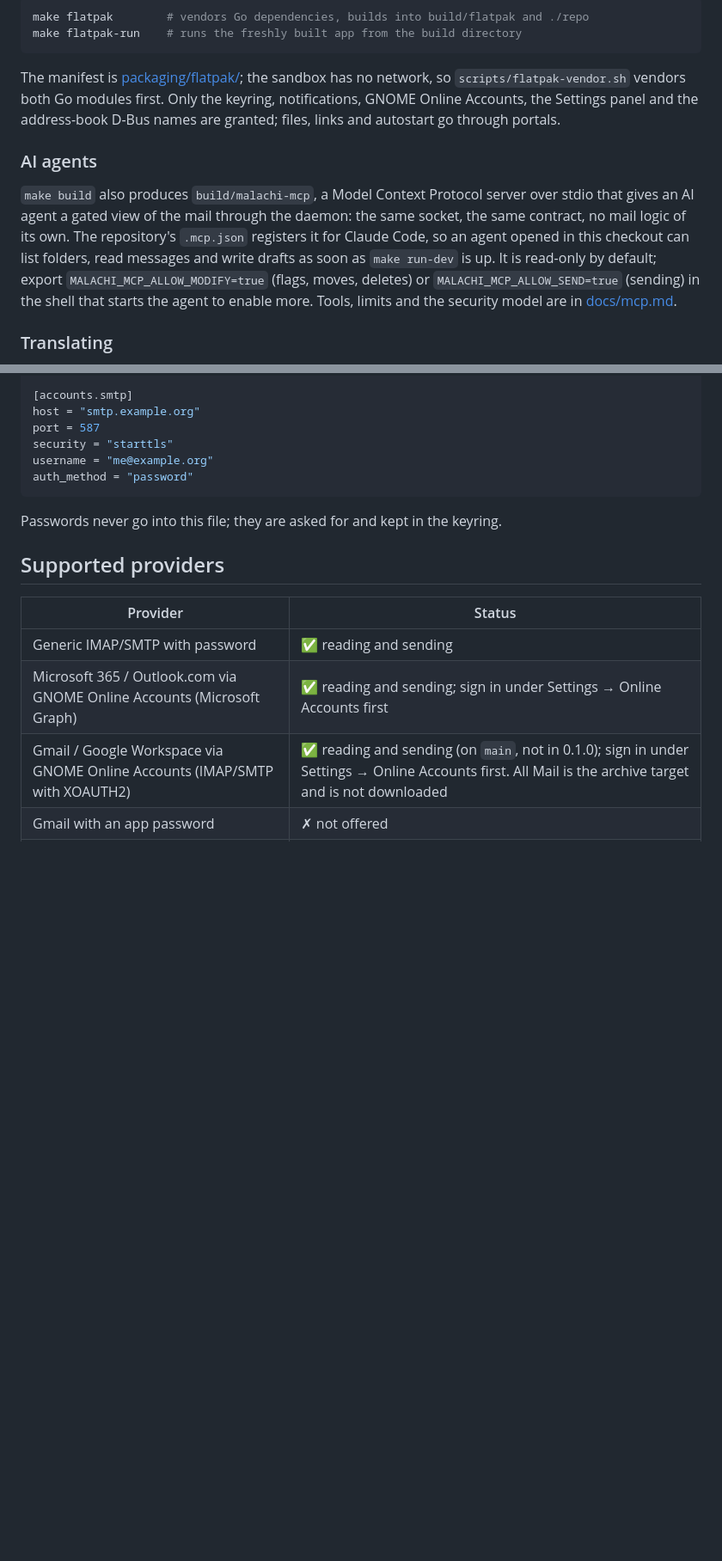
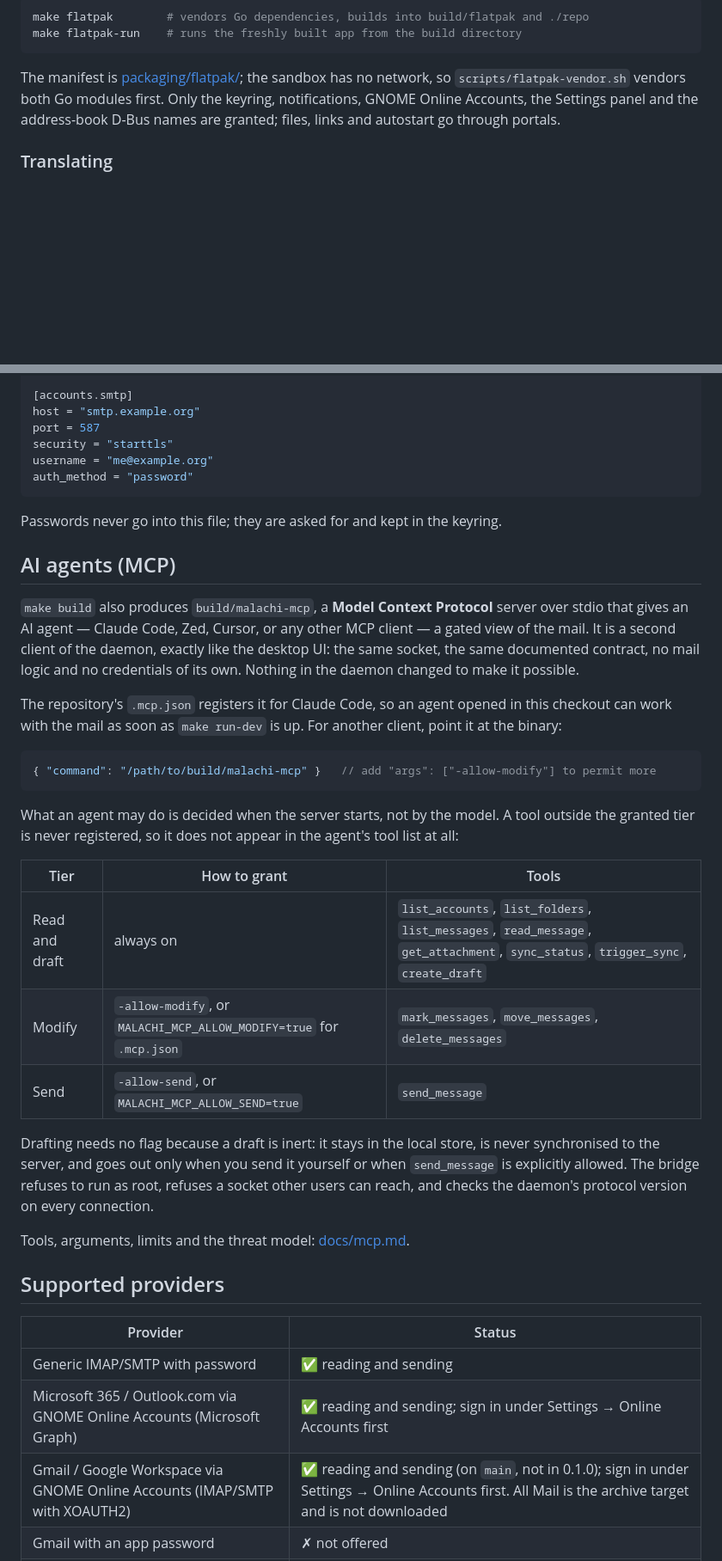
Before and after one commit to schotek/malachi, a Markdown page: README.md, 2 parts joined by grey strips. Shown at 86% size. Drawn GitHub-style; blank space fills up the shorter version.

````diff
--- a/README.md
+++ b/README.md
@@ -223,19 +241,6 @@ Only the keyring, notifications, GNOME Online Accounts, the Settings panel
 and the address-book D-Bus names are granted; files, links and autostart go
 through portals.
 
-### AI agents
-
-`make build` also produces `build/malachi-mcp`, a Model Context Protocol
-server over stdio that gives an AI agent a gated view of the mail through
-the daemon: the same socket, the same contract, no mail logic of its own.
-The repository's `.mcp.json` registers it for Claude Code, so an agent
-opened in this checkout can list folders, read messages and write drafts
-as soon as `make run-dev` is up. It is read-only by default; export
-`MALACHI_MCP_ALLOW_MODIFY=true` (flags, moves, deletes) or
-`MALACHI_MCP_ALLOW_SEND=true` (sending) in the shell that starts the agent
-to enable more. Tools, limits and the security model are in
-[docs/mcp.md](docs/mcp.md).
-
 ### Translating
 
 The UI is translated with gettext (domain `malachi`); the daemon itself is
@@ -294,6 +299,41 @@ auth_method = "password"
 Passwords never go into this file; they are asked for and kept in the
 keyring.
 
+## AI agents (MCP)
+
+`make build` also produces `build/malachi-mcp`, a **Model Context Protocol**
+server over stdio that gives an AI agent — Claude Code, Zed, Cursor, or any
+other MCP client — a gated view of the mail. It is a second client of the
+daemon, exactly like the desktop UI: the same socket, the same documented
+contract, no mail logic and no credentials of its own. Nothing in the daemon
+changed to make it possible.
+
+The repository's `.mcp.json` registers it for Claude Code, so an agent opened
+in this checkout can work with the mail as soon as `make run-dev` is up. For
+another client, point it at the binary:
+
+```jsonc
+{ "command": "/path/to/build/malachi-mcp" }   // add "args": ["-allow-modify"] to permit more
+```
+
+What an agent may do is decided when the server starts, not by the model. A
+tool outside the granted tier is never registered, so it does not appear in
+the agent's tool list at all:
+
+| Tier | How to grant | Tools |
+|---|---|---|
+| Read and draft | always on | `list_accounts`, `list_folders`, `list_messages`, `read_message`, `get_attachment`, `sync_status`, `trigger_sync`, `create_draft` |
+| Modify | `-allow-modify`, or `MALACHI_MCP_ALLOW_MODIFY=true` for `.mcp.json` | `mark_messages`, `move_messages`, `delete_messages` |
+| Send | `-allow-send`, or `MALACHI_MCP_ALLOW_SEND=true` | `send_message` |
+
+Drafting needs no flag because a draft is inert: it stays in the local store,
+is never synchronised to the server, and goes out only when you send it
+yourself or when `send_message` is explicitly allowed. The bridge refuses to
+run as root, refuses a socket other users can reach, and checks the daemon's
+protocol version on every connection.
+
+Tools, arguments, limits and the threat model: [docs/mcp.md](docs/mcp.md).
+
 ## Supported providers
 
 | Provider | Status |
````
Also changed, not shown: other parts of README.md (+30 -12 lines), docs/screenshots/Malachi02.png (added), docs/screenshots/Malachi03.png (added), docs/screenshots/Malachi04.png (added), docs/screenshots/Malachi05.png (added), 1 other file.
